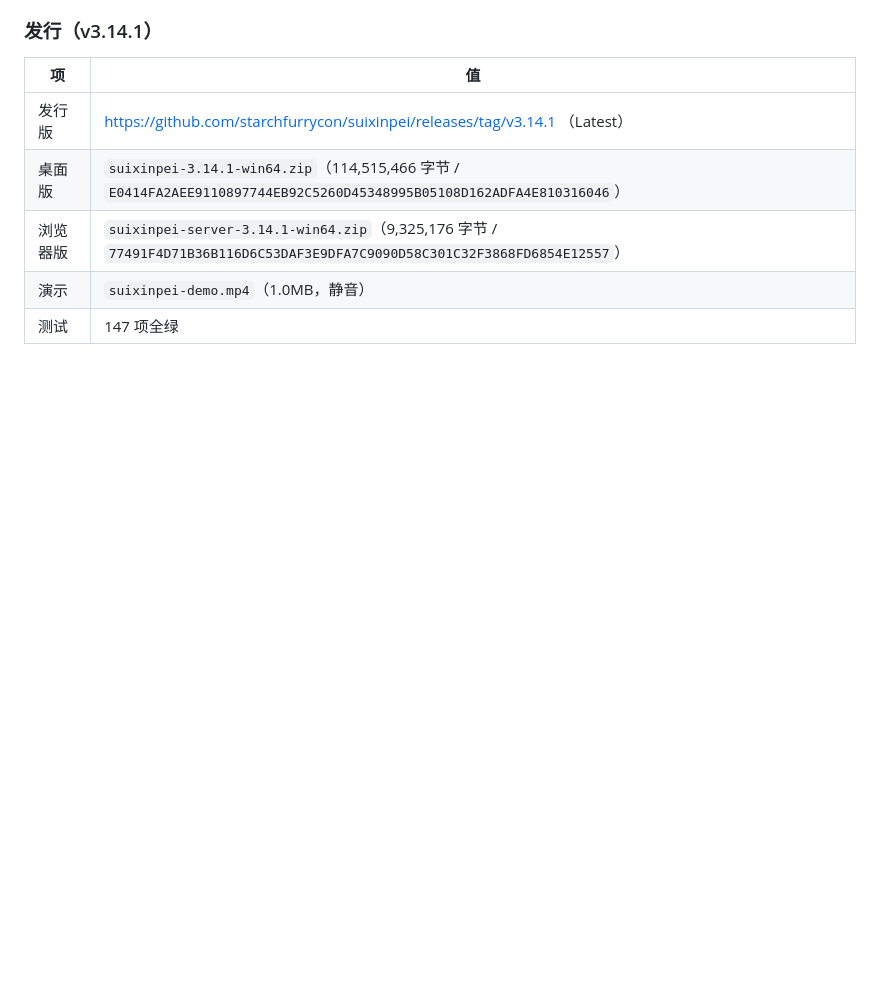
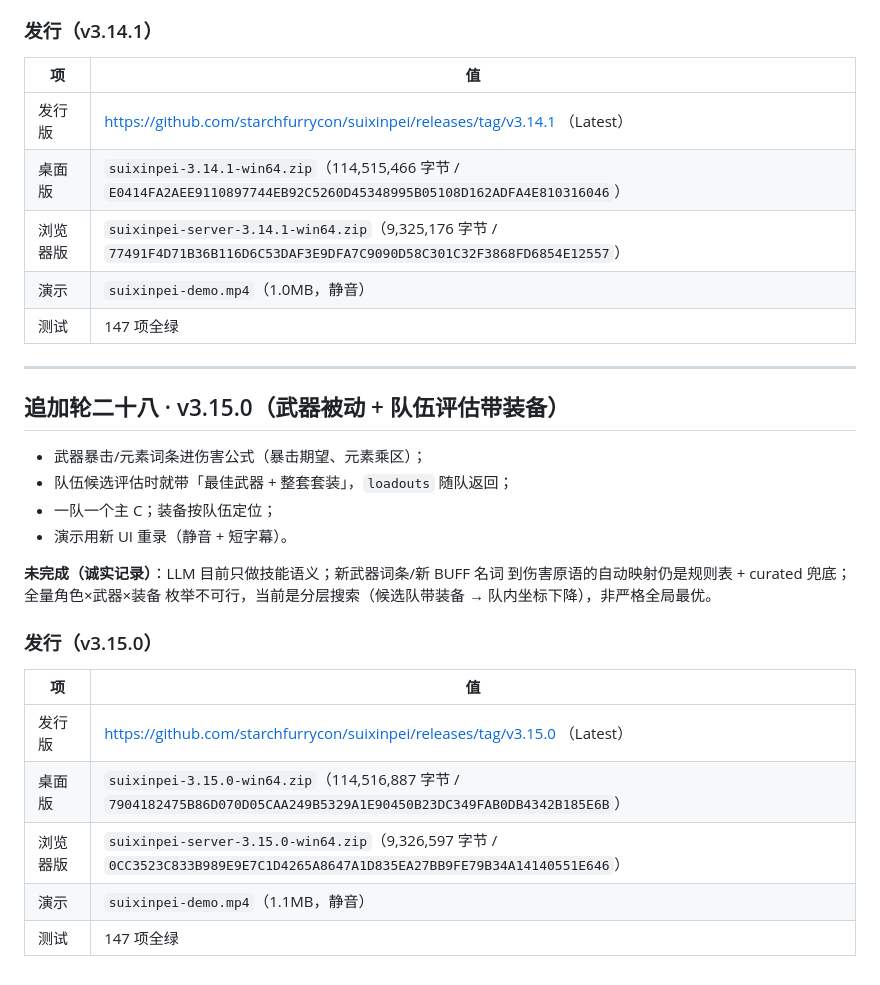
Before and after one commit to starchfurrycon/endfield-team-sim, a Markdown page: docs/03-进展.md, the part around the change. Rendered like a GitHub page; blank space fills up the shorter version.

```diff
--- a/docs/03-进展.md
+++ b/docs/03-进展.md
@@ -1212,3 +1212,26 @@ LLM 自检→清空），中文 TTS 解说 + 原创合成"哈基米风" BGM；
 | 浏览器版 | `suixinpei-server-3.14.1-win64.zip`（9,325,176 字节 / `77491F4D71B36B116D6C53DAF3E9DFA7C9090D58C301C32F3868FD6854E12557`） |
 | 演示 | `suixinpei-demo.mp4`（1.0MB，静音） |
 | 测试 | 147 项全绿 |
+
+---
+
+## 追加轮二十八 · v3.15.0（武器被动 + 队伍评估带装备）
+
+- 武器暴击/元素词条进伤害公式（暴击期望、元素乘区）；
+- 队伍候选评估时就带「最佳武器 + 整套套装」，`loadouts` 随队返回；
+- 一队一个主 C；装备按队伍定位；
+- 演示用新 UI 重录（静音 + 短字幕）。
+
+**未完成（诚实记录）**：LLM 目前只做技能语义；新武器词条/新 BUFF 名词
+到伤害原语的自动映射仍是规则表 + curated 兜底；全量角色×武器×装备
+枚举不可行，当前是分层搜索（候选队带装备 → 队内坐标下降），非严格全局最优。
+
+### 发行（v3.15.0）
+
+| 项 | 值 |
+|---|---|
+| 发行版 | https://github.com/starchfurrycon/suixinpei/releases/tag/v3.15.0 （Latest） |
+| 桌面版 | `suixinpei-3.15.0-win64.zip`（114,516,887 字节 / `7904182475B86D070D05CAA249B5329A1E90450B23DC349FAB0DB4342B185E6B`） |
+| 浏览器版 | `suixinpei-server-3.15.0-win64.zip`（9,326,597 字节 / `0CC3523C833B989E9E7C1D4265A8647A1D835EA27BB9FE79B34A14140551E646`） |
+| 演示 | `suixinpei-demo.mp4`（1.1MB，静音） |
+| 测试 | 147 项全绿 |
```
Also changed, not shown: MEMORY.md (+5 -4 lines), docs/04-验收报告.md (+17 -0 lines).
